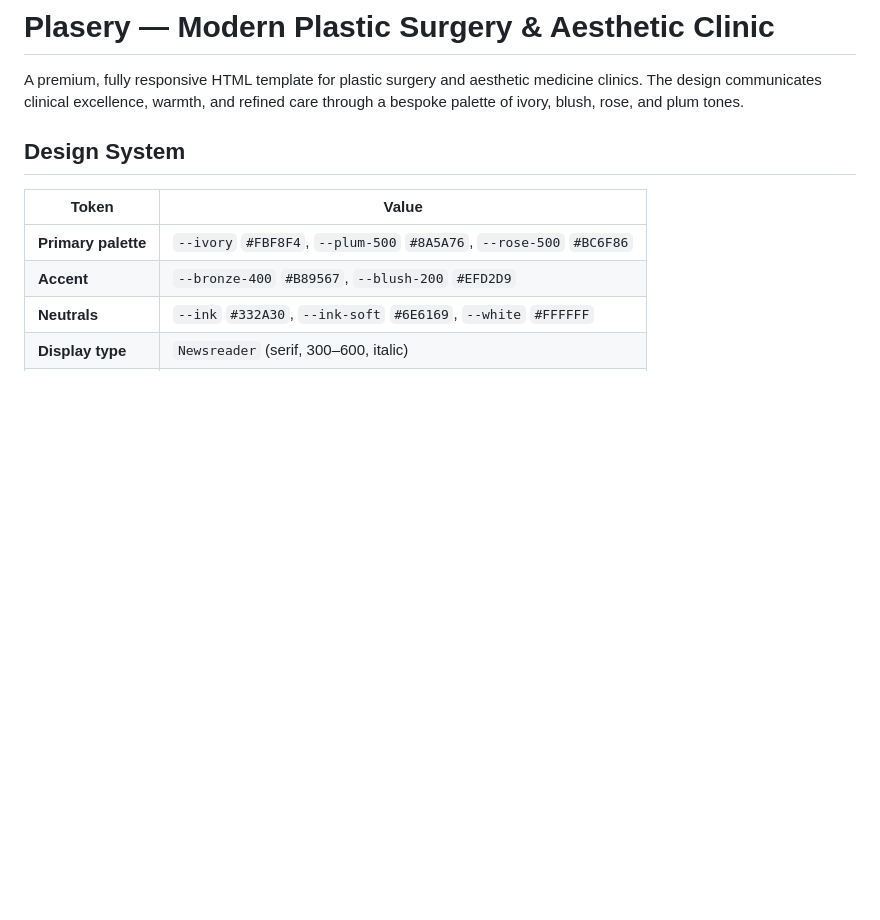
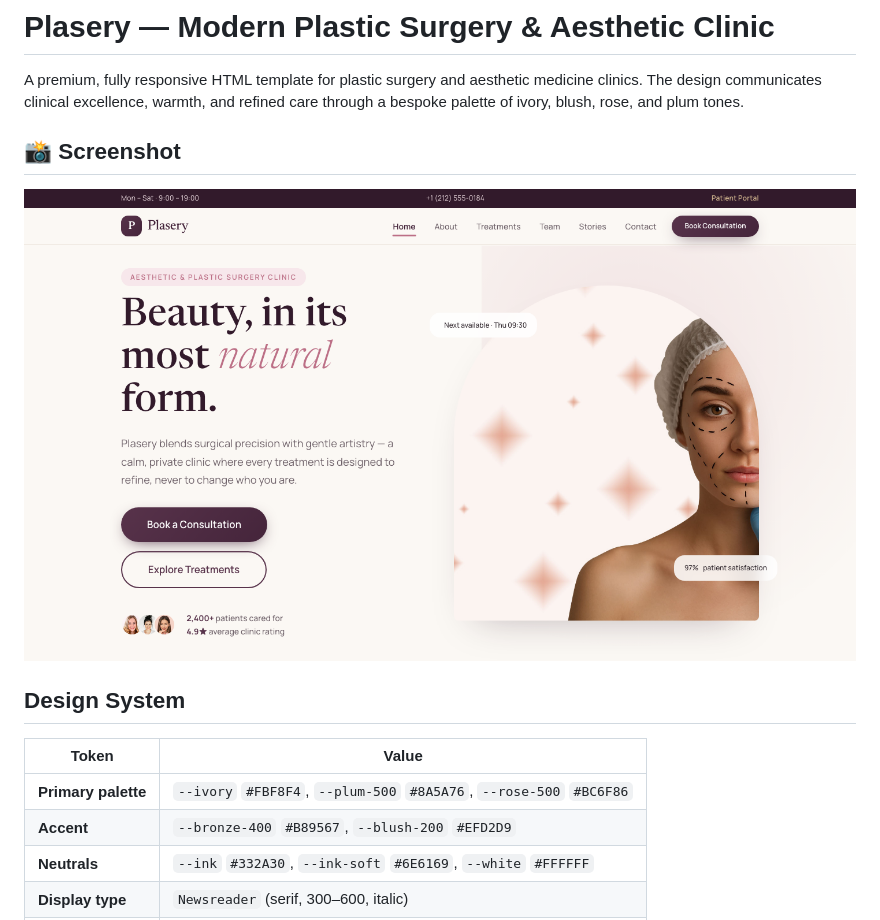
Before and after one commit to uiuxlabz/plastic-surgery-html-template, a Markdown page: README.md, the part around the change. GitHub-like rendering; pictures changed too: screenshot.png (added); blank space fills up the shorter version.

Commit message:
Redesign update — v2026.08.31-1
Version: v2026.08.31-1
Folder: plastic-surgery-html-template

```diff
--- a/README.md
+++ b/README.md
@@ -1,6 +1,10 @@
 # Plasery — Modern Plastic Surgery & Aesthetic Clinic
 
 A premium, fully responsive HTML template for plastic surgery and aesthetic medicine clinics. The design communicates clinical excellence, warmth, and refined care through a bespoke palette of ivory, blush, rose, and plum tones.
+
+## 📸 Screenshot
+
+![Homepage Preview](screenshot.png)
 
 ## Design System
 
```
